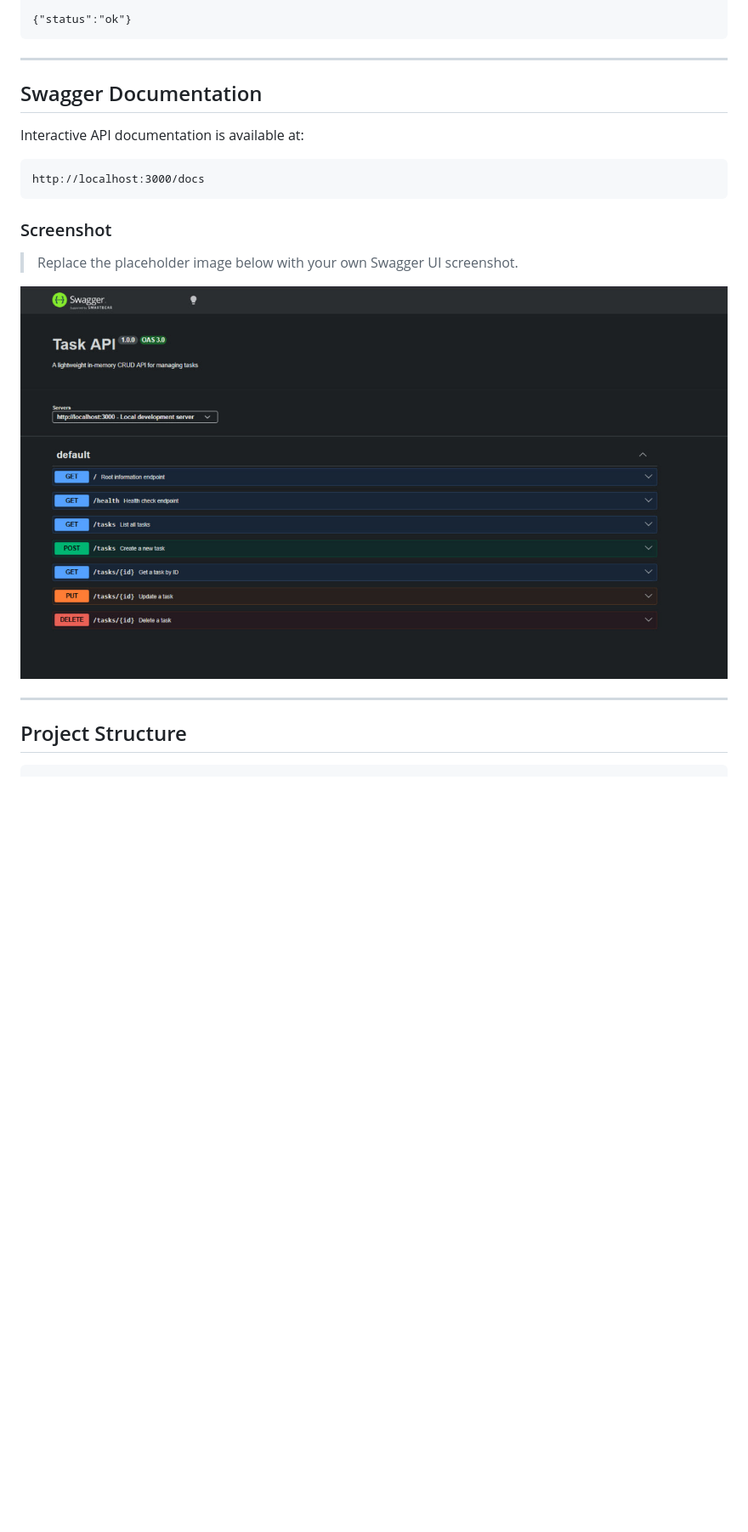
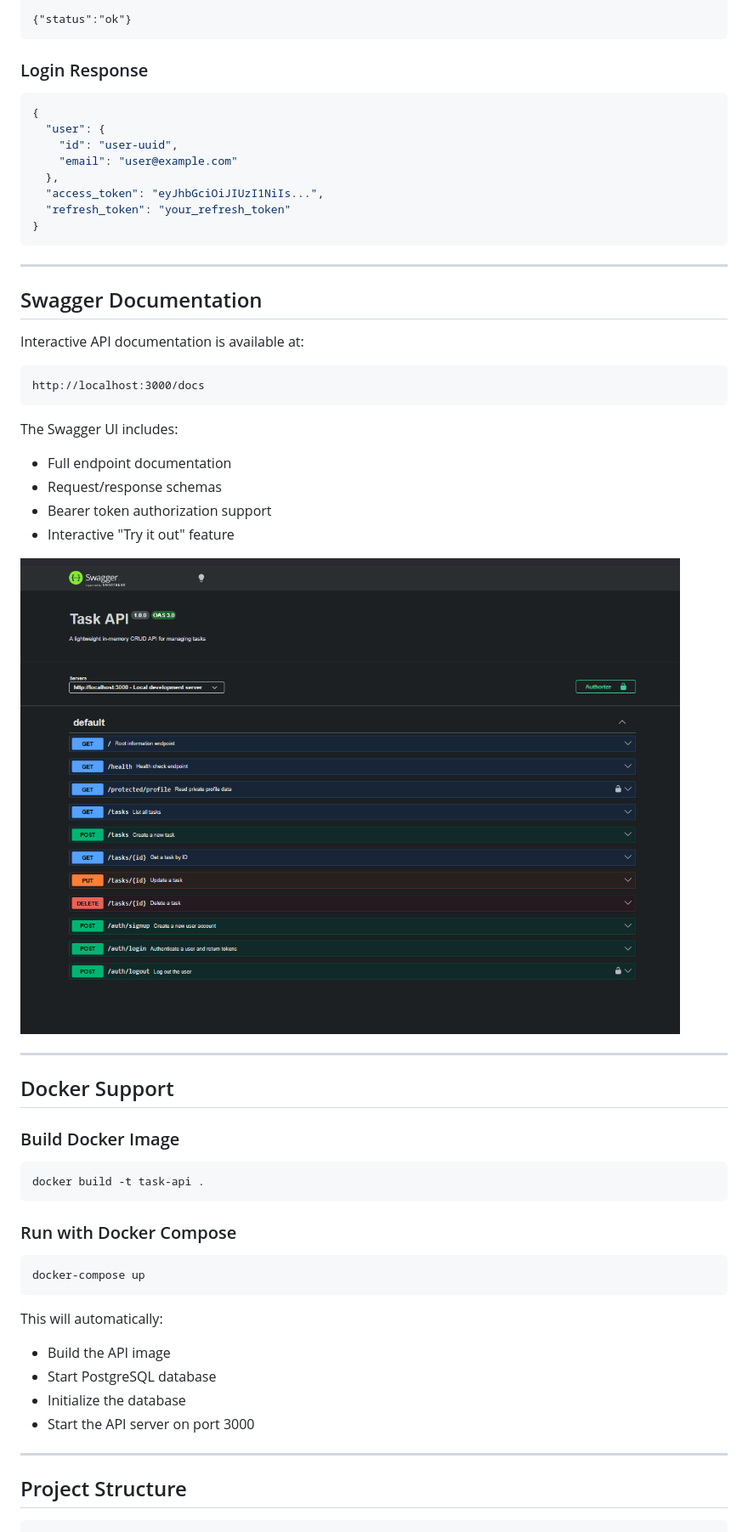
Before and after one commit to pritom004/assignment-6, a Markdown page: README.md, the part around one of its changes. Shown at 85% size. Rendered like a GitHub page; pictures changed too: swagger-demo.PNG (added), swagger-demo.jpg (deleted); blank space fills up the shorter version.

Commit message:
Stage 6: publish to GitHub and write README

````diff
--- a/README.md
+++ b/README.md
@@ -89,5 +166,18 @@ Keep-Alive: timeout=5
 
 {"status":"ok"}
+```
+
+### Login Response
+
+```json
+{
+  "user": {
+    "id": "user-uuid",
+    "email": "user@example.com"
+  },
+  "access_token": "eyJhbGciOiJIUzI1NiIs...",
+  "refresh_token": "your_refresh_token"
+}
 ```
 
 ---
@@ -100,17 +190,39 @@ Interactive API documentation is available at:
 http://localhost:3000/docs
 ```
 
-### Screenshot
+The Swagger UI includes:
+- Full endpoint documentation
+- Request/response schemas
+- Bearer token authorization support
+- Interactive "Try it out" feature
 
-> Replace the placeholder image below with your own Swagger UI screenshot.
+![Swagger UI Screenshot](swagger-demo.PNG)
 
-![Swagger UI Screenshot](swagger-demo.jpg)
+---
 
+## Docker Support
 
+### Build Docker Image
+
+```bash
+docker build -t task-api .
+```
+
+### Run with Docker Compose
+
+```bash
+docker-compose up
+```
+
+This will automatically:
+- Build the API image
+- Start PostgreSQL database
+- Initialize the database
+- Start the API server on port 3000
 
 ---
 
 ## Project Structure
 
-```text
+```
 .
````
Also changed, not shown: other parts of README.md (+128 -30 lines), 1 other file.
